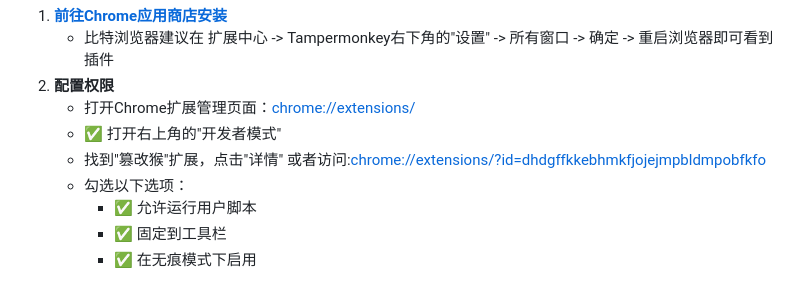
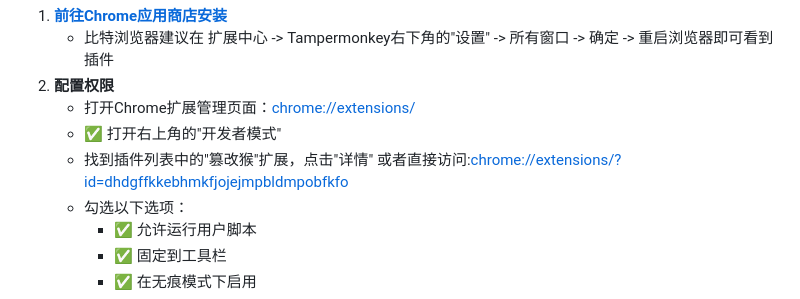
Before and after one commit to 68110923/chrome_plugins, a Markdown page: README.md, the part around the change. Drawn GitHub-style.

Commit message:
第一个接口调通阶段提交

```diff
--- a/README.md
+++ b/README.md
@@ -13,7 +13,7 @@
 2. **配置权限**
    - 打开Chrome扩展管理页面：[chrome://extensions/](chrome://extensions/)
    - ✅ 打开右上角的"开发者模式"
-   - 找到"篡改猴"扩展，点击"详情"  或者访问:<a href="chrome://extensions/?id=dhdgffkkebhmkfjojejmpbldmpobfkfo" target="_blank">chrome://extensions/?id=dhdgffkkebhmkfjojejmpbldmpobfkfo</a>
+   - 找到插件列表中的"篡改猴"扩展，点击"详情"  或者直接访问:<a href="chrome://extensions/?id=dhdgffkkebhmkfjojejmpbldmpobfkfo" target="_blank">chrome://extensions/?id=dhdgffkkebhmkfjojejmpbldmpobfkfo</a>
    - 勾选以下选项：
        - ✅ 允许运行用户脚本
        - ✅ 固定到工具栏
```
